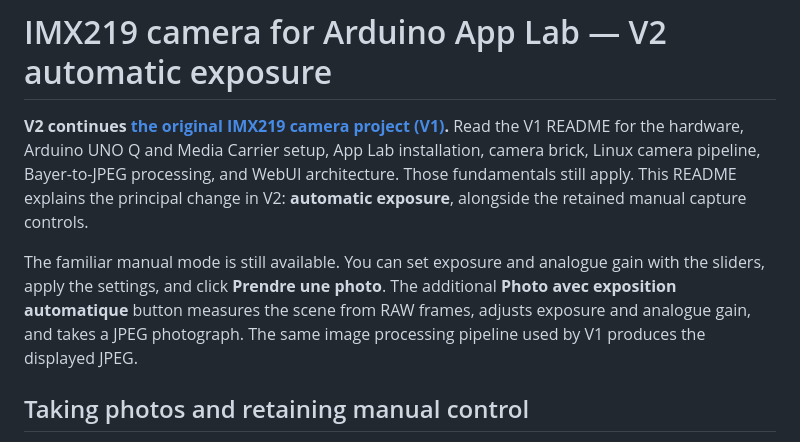
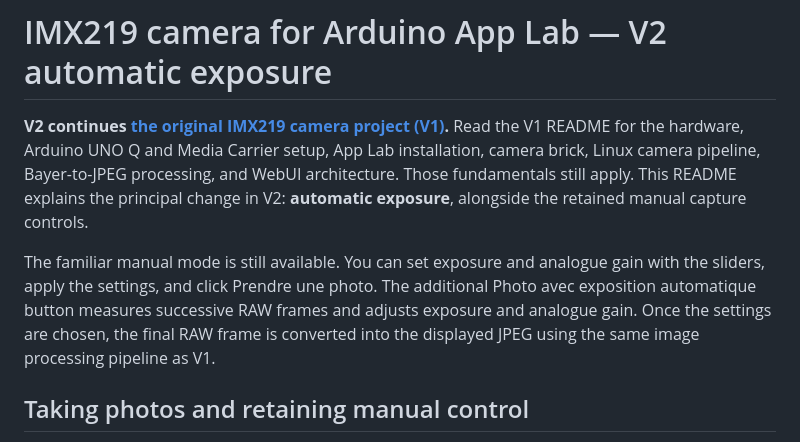
Before and after one commit to philippe86220/imx219-camera-auto-exposure-v2, a Markdown page: README.md, the part around the change. Rendered like a GitHub page.

Commit message:
Update README for V2 automatic exposure details
Clarified the process of automatic exposure adjustment and JPEG conversion in V2.

```diff
--- a/README.md
+++ b/README.md
@@ -2,7 +2,7 @@
 
 **V2 continues [the original IMX219 camera project (V1)](https://github.com/philippe86220/imx219-camera-with-arduino-app-lab).** Read the V1 README for the hardware, Arduino UNO Q and Media Carrier setup, App Lab installation, camera brick, Linux camera pipeline, Bayer-to-JPEG processing, and WebUI architecture. Those fundamentals still apply. This README explains the principal change in V2: **automatic exposure**, alongside the retained manual capture controls.
 
-The familiar manual mode is still available. You can set exposure and analogue gain with the sliders, apply the settings, and click **Prendre une photo**. The additional **Photo avec exposition automatique** button measures the scene from RAW frames, adjusts exposure and analogue gain, and takes a JPEG photograph. The same image processing pipeline used by V1 produces the displayed JPEG.
+The familiar manual mode is still available. You can set exposure and analogue gain with the sliders, apply the settings, and click Prendre une photo. The additional Photo avec exposition automatique button measures successive RAW frames and adjusts exposure and analogue gain. Once the settings are chosen, the final RAW frame is converted into the displayed JPEG using the same image processing pipeline as V1.
 
 ## Taking photos and retaining manual control
 
```
